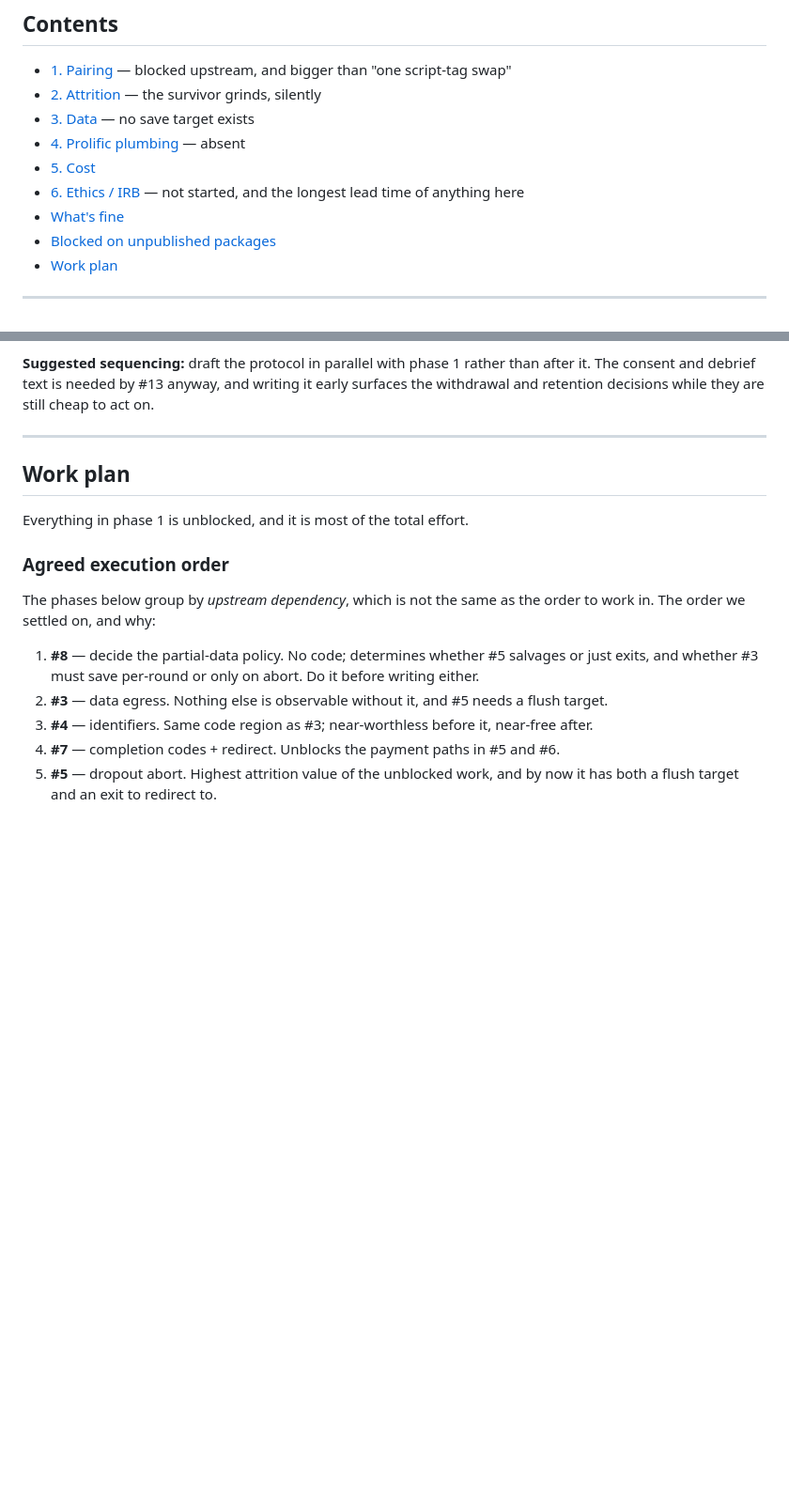
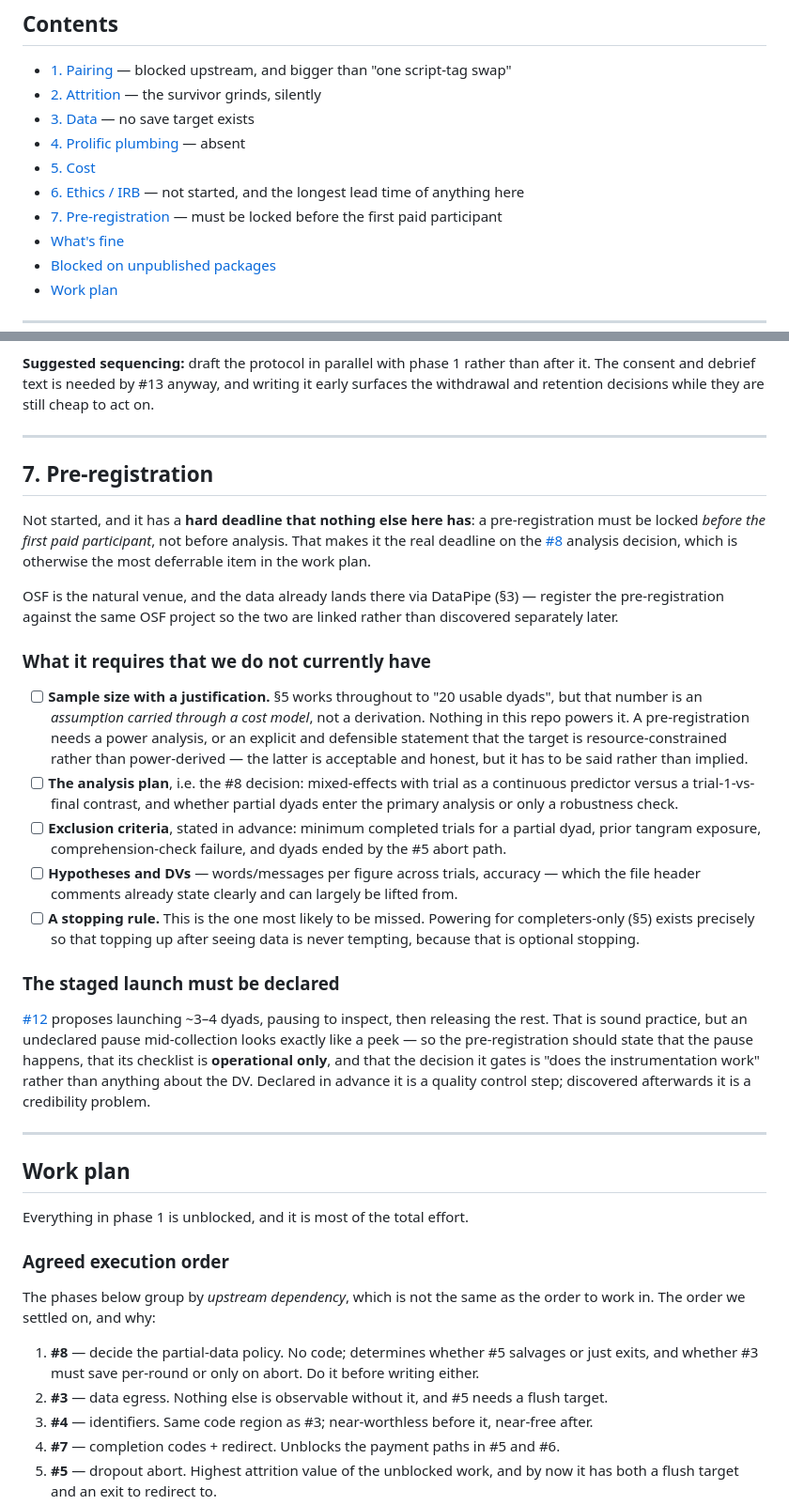
Before and after one commit to jspsych/multiplayer-test-experiments, a Markdown page: READINESS.md, 2 parts joined by grey strips. Shown at 94% size. Drawn GitHub-style; blank space fills up the shorter version.

```diff
--- a/READINESS.md
+++ b/READINESS.md
@@ -28,6 +28,7 @@ Hawkins' block-wise shortening.
 - [4. Prolific plumbing](#4-prolific-plumbing) — absent
 - [5. Cost](#5-cost)
 - [6. Ethics / IRB](#6-ethics--irb) — not started, and the longest lead time of anything here
+- [7. Pre-registration](#7-pre-registration) — must be locked before the first paid participant
 - [What's fine](#whats-fine)
 - [Blocked on unpublished packages](#blocked-on-unpublished-packages)
 - [Work plan](#work-plan)
@@ -397,6 +428,46 @@ retention decisions while they are still cheap to act on.
 
 ---
 
+## 7. Pre-registration
+
+Not started, and it has a **hard deadline that nothing else here has**: a pre-registration must be
+locked *before the first paid participant*, not before analysis. That makes it the real deadline on
+the [#8](https://github.com/jspsych/multiplayer-test-experiments/issues/8) analysis decision, which
+is otherwise the most deferrable item in the work plan.
+
+OSF is the natural venue, and the data already lands there via DataPipe (§3) — register the
+pre-registration against the same OSF project so the two are linked rather than discovered separately
+later.
+
+### What it requires that we do not currently have
+
+- [ ] **Sample size with a justification.** §5 works throughout to "20 usable dyads", but that number
+      is an *assumption carried through a cost model*, not a derivation. Nothing in this repo powers
+      it. A pre-registration needs a power analysis, or an explicit and defensible statement that the
+      target is resource-constrained rather than power-derived — the latter is acceptable and honest,
+      but it has to be said rather than implied.
+- [ ] **The analysis plan**, i.e. the #8 decision: mixed-effects with trial as a continuous predictor
+      versus a trial-1-vs-final contrast, and whether partial dyads enter the primary analysis or
+      only a robustness check.
+- [ ] **Exclusion criteria**, stated in advance: minimum completed trials for a partial dyad, prior
+      tangram exposure, comprehension-check failure, and dyads ended by the #5 abort path.
+- [ ] **Hypotheses and DVs** — words/messages per figure across trials, accuracy — which the file
+      header comments already state clearly and can largely be lifted from.
+- [ ] **A stopping rule.** This is the one most likely to be missed. Powering for completers-only
+      (§5) exists precisely so that topping up after seeing data is never tempting, because that is
+      optional stopping.
+
+### The staged launch must be declared
+
+[#12](https://github.com/jspsych/multiplayer-test-experiments/issues/12) proposes launching ~3–4
+dyads, pausing to inspect, then releasing the rest. That is sound practice, but an undeclared pause
+mid-collection looks exactly like a peek — so the pre-registration should state that the pause
+happens, that its checklist is **operational only**, and that the decision it gates is "does the
+instrumentation work" rather than anything about the DV. Declared in advance it is a quality control
+step; discovered afterwards it is a credibility problem.
+
+---
+
 ## Work plan
 
 Everything in phase 1 is unblocked, and it is most of the total effort.
```
Also changed, not shown: other parts of READINESS.md (+33 -3 lines).
